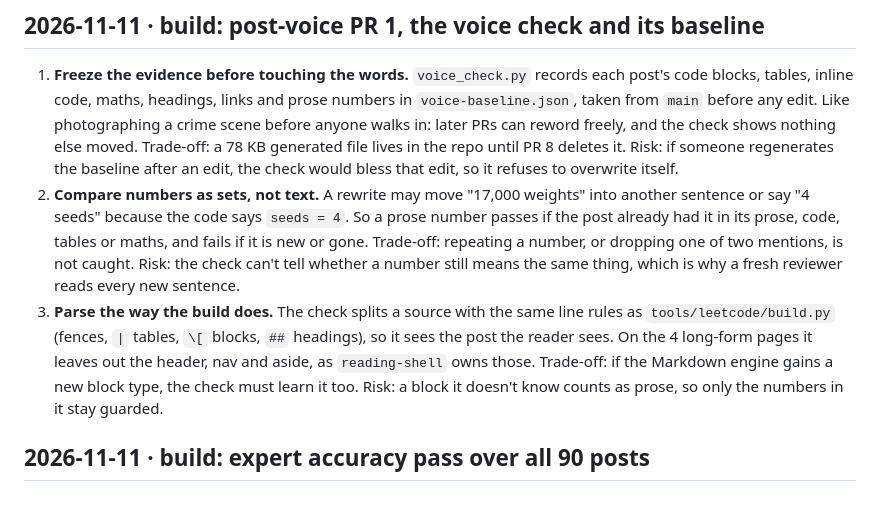
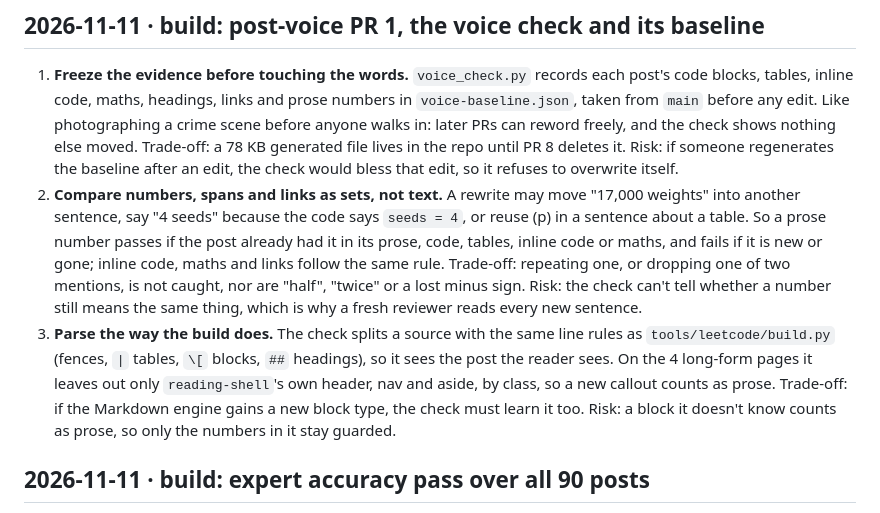
Before and after one commit to r03922123/r03922123.github.io, a Markdown page: docs/learning-log.md, the part around the change. Drawn GitHub-style.

Commit message:
docs: the voice gate's rule in full; learning log matches the revised check
Co-Authored-By: Claude Opus 5.5 <noreply@anthropic.com>

```diff
--- a/docs/learning-log.md
+++ b/docs/learning-log.md
@@ -9,16 +9,17 @@ The three most important whys of each change, newest first. Each heading reads `
    edit. Like photographing a crime scene before anyone walks in: later PRs can reword freely, and the check shows
    nothing else moved. Trade-off: a 78 KB generated file lives in the repo until PR 8 deletes it. Risk: if someone
    regenerates the baseline after an edit, the check would bless that edit, so it refuses to overwrite itself.
-2. **Compare numbers as sets, not text.** A rewrite may move "17,000 weights" into another sentence or say "4 seeds"
-   because the code says `seeds = 4`. So a prose number passes if the post already had it in its prose, code,
-   tables or maths, and fails if it is new or gone. Trade-off: repeating a number, or dropping one of two
-   mentions, is not caught. Risk: the check can't tell whether a number still means the same thing, which is why
-   a fresh reviewer reads every new sentence.
-3. **Parse the way the build does.** The check splits a source with the same line rules as
-   `tools/leetcode/build.py` (fences, `|` tables, `\[` blocks, `##` headings), so it sees the post the reader sees.
-   On the 4 long-form pages it leaves out the header, nav and aside, as `reading-shell` owns those. Trade-off: if
-   the Markdown engine gains a new block type, the check must learn it too. Risk: a block it doesn't know counts as
-   prose, so only the numbers in it stay guarded.
+2. **Compare numbers, spans and links as sets, not text.** A rewrite may move "17,000 weights" into another
+   sentence, say "4 seeds" because the code says `seeds = 4`, or reuse \(p\) in a sentence about a table. So a prose
+   number passes if the post already had it in its prose, code, tables, inline code or maths, and fails if it is
+   new or gone; inline code, maths and links follow the same rule. Trade-off: repeating one, or dropping one of two
+   mentions, is not caught, nor are "half", "twice" or a lost minus sign. Risk: the check can't tell whether a
+   number still means the same thing, which is why a fresh reviewer reads every new sentence.
+3. **Parse the way the build does.** The check splits a source with the same line rules as `tools/leetcode/build.py`
+   (fences, `|` tables, `\[` blocks, `##` headings), so it sees the post the reader sees. On the 4 long-form pages it
+   leaves out only `reading-shell`'s own header, nav and aside, by class, so a new callout counts as prose.
+   Trade-off: if the Markdown engine gains a new block type, the check must learn it too. Risk: a block it doesn't
+   know counts as prose, so only the numbers in it stay guarded.
 
 ## 2026-11-11 · build: expert accuracy pass over all 90 posts
 
```
Also changed, not shown: CLAUDE.md (+1 -1 lines), CONSTRAINTS.md (+1 -1 lines).
